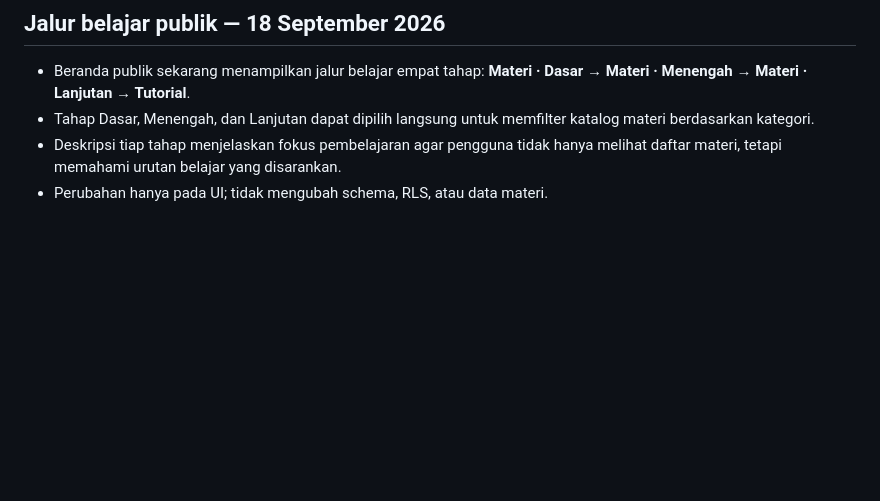
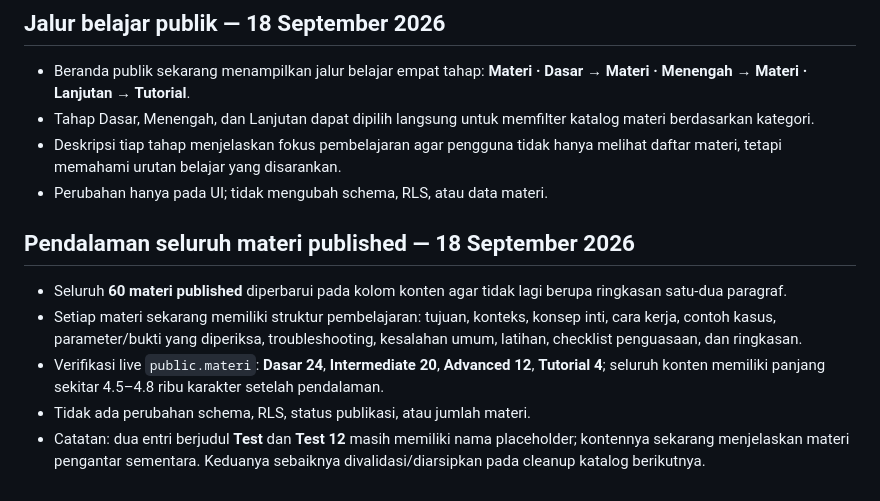
Before and after one commit to kryznanet/learn, a Markdown page: docs/PROJECT-STATUS.md, the part around the change. Drawn GitHub-style; blank space fills up the shorter version.

Commit message:
docs: record full material deepening

```diff
--- a/docs/PROJECT-STATUS.md
+++ b/docs/PROJECT-STATUS.md
@@ -288,3 +288,12 @@ Kategori materi published dinormalisasi menjadi empat kategori publik: `Dasar`,
 - Tahap Dasar, Menengah, dan Lanjutan dapat dipilih langsung untuk memfilter katalog materi berdasarkan kategori.
 - Deskripsi tiap tahap menjelaskan fokus pembelajaran agar pengguna tidak hanya melihat daftar materi, tetapi memahami urutan belajar yang disarankan.
 - Perubahan hanya pada UI; tidak mengubah schema, RLS, atau data materi.
+
+
+## Pendalaman seluruh materi published — 18 September 2026
+
+- Seluruh **60 materi published** diperbarui pada kolom konten agar tidak lagi berupa ringkasan satu-dua paragraf.
+- Setiap materi sekarang memiliki struktur pembelajaran: tujuan, konteks, konsep inti, cara kerja, contoh kasus, parameter/bukti yang diperiksa, troubleshooting, kesalahan umum, latihan, checklist penguasaan, dan ringkasan.
+- Verifikasi live `public.materi`: **Dasar 24**, **Intermediate 20**, **Advanced 12**, **Tutorial 4**; seluruh konten memiliki panjang sekitar 4.5–4.8 ribu karakter setelah pendalaman.
+- Tidak ada perubahan schema, RLS, status publikasi, atau jumlah materi.
+- Catatan: dua entri berjudul **Test** dan **Test 12** masih memiliki nama placeholder; kontennya sekarang menjelaskan materi pengantar sementara. Keduanya sebaiknya divalidasi/diarsipkan pada cleanup katalog berikutnya.
```
